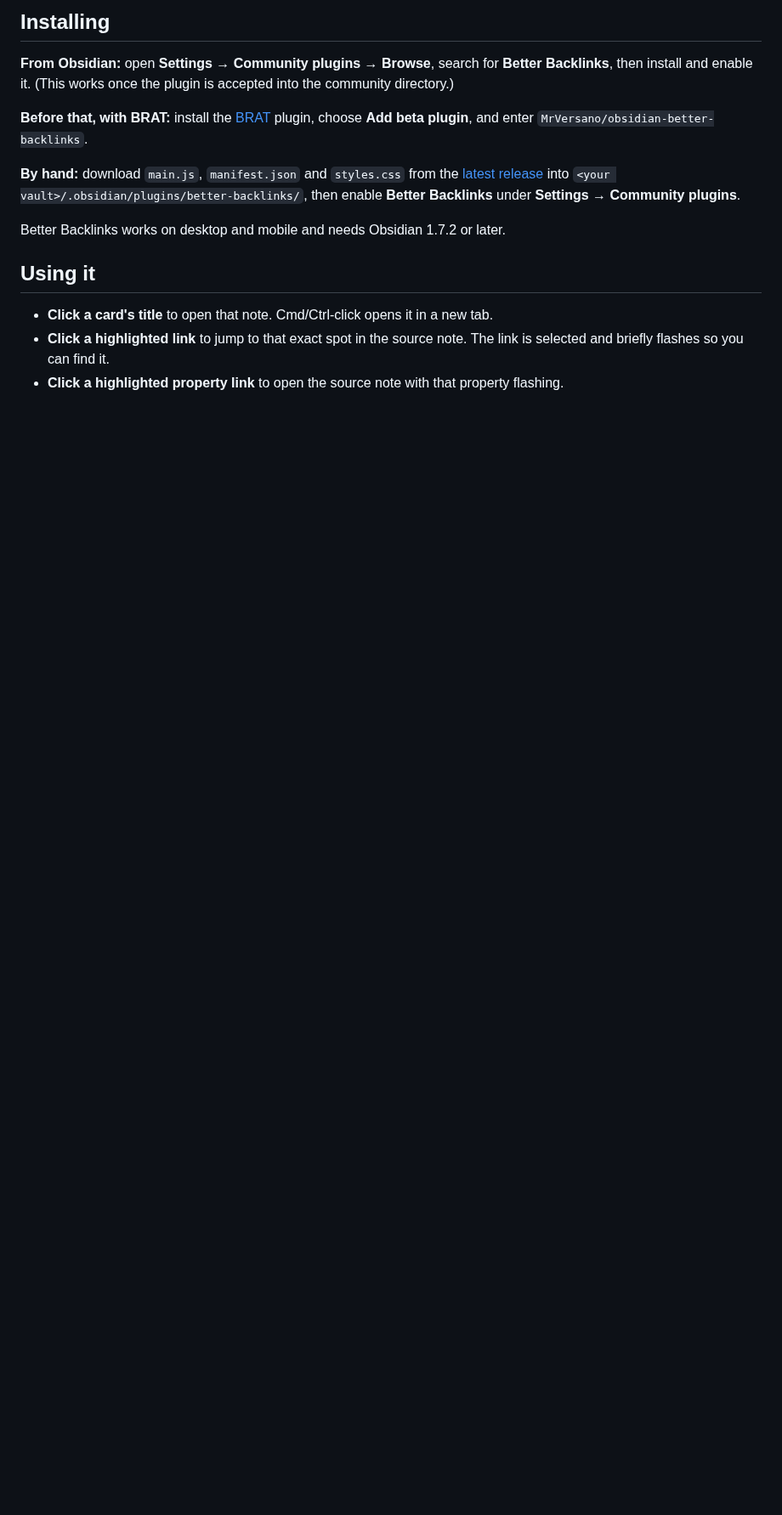
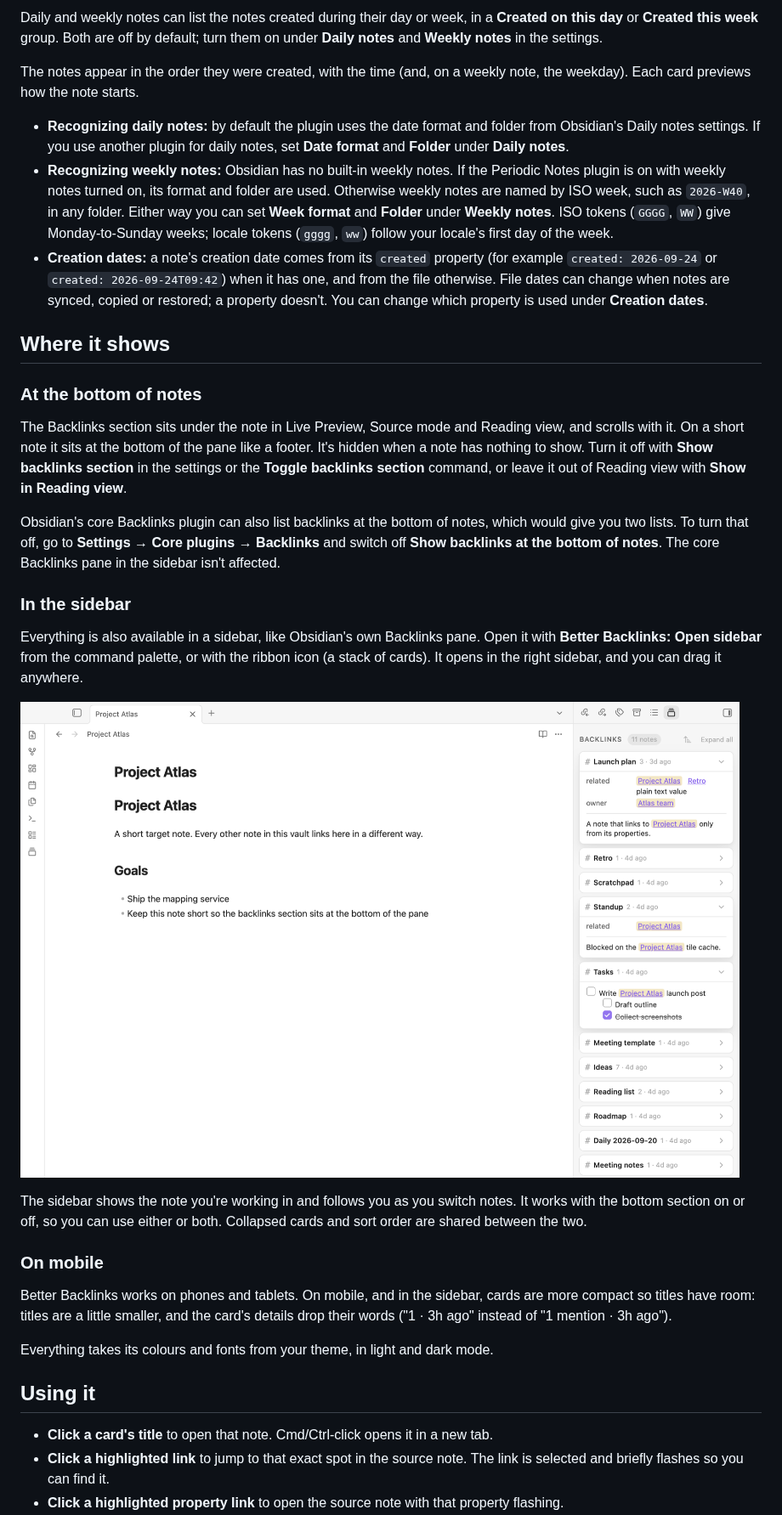
Before and after one commit to MrVersano/obsidian-better-backlinks, a Markdown page: README.md, the part around one of its changes. Shown at 85% size. Drawn GitHub-style; pictures changed too: images/sidebar.png (added); blank space fills up the shorter version.

```diff
--- a/README.md
+++ b/README.md
@@ -32,13 +40,33 @@ The section scrolls with the note in Live Preview, Source mode and Reading view.
 
-## Installing
+Daily and weekly notes can list the notes created during their day or week, in a **Created on this day** or **Created this week** group. Both are off by default; turn them on under **Daily notes** and **Weekly notes** in the settings.
 
-**From Obsidian:** open **Settings → Community plugins → Browse**, search for **Better Backlinks**, then install and enable it. (This works once the plugin is accepted into the community directory.)
+The notes appear in the order they were created, with the time (and, on a weekly note, the weekday). Each card previews how the note starts.
 
-**Before that, with BRAT:** install the [BRAT](https://github.com/TfTHacker/obsidian42-brat) plugin, choose **Add beta plugin**, and enter `MrVersano/obsidian-better-backlinks`.
+- **Recognizing daily notes:** by default the plugin uses the date format and folder from Obsidian's Daily notes settings. If you use another plugin for daily notes, set **Date format** and **Folder** under **Daily notes**.
+- **Recognizing weekly notes:** Obsidian has no built-in weekly notes. If the Periodic Notes plugin is on with weekly notes turned on, its format and folder are used. Otherwise weekly notes are named by ISO week, such as `2026-W40`, in any folder. Either way you can set **Week format** and **Folder** under **Weekly notes**. ISO tokens (`GGGG`, `WW`) give Monday-to-Sunday weeks; locale tokens (`gggg`, `ww`) follow your locale's first day of the week.
+- **Creation dates:** a note's creation date comes from its `created` property (for example `created: 2026-09-24` or `created: 2026-09-24T09:42`) when it has one, and from the file otherwise. File dates can change when notes are synced, copied or restored; a property doesn't. You can change which property is used under **Creation dates**.
 
-**By hand:** download `main.js`, `manifest.json` and `styles.css` from the [latest release](https://github.com/MrVersano/obsidian-better-backlinks/releases/latest) into `<your vault>/.obsidian/plugins/better-backlinks/`, then enable **Better Backlinks** under **Settings → Community plugins**.
+## Where it shows
 
-Better Backlinks works on desktop and mobile and needs Obsidian 1.7.2 or later.
+### At the bottom of notes
+
+The Backlinks section sits under the note in Live Preview, Source mode and Reading view, and scrolls with it. On a short note it sits at the bottom of the pane like a footer. It's hidden when a note has nothing to show. Turn it off with **Show backlinks section** in the settings or the **Toggle backlinks section** command, or leave it out of Reading view with **Show in Reading view**.
+
+Obsidian's core Backlinks plugin can also list backlinks at the bottom of notes, which would give you two lists. To turn that off, go to **Settings → Core plugins → Backlinks** and switch off **Show backlinks at the bottom of notes**. The core Backlinks pane in the sidebar isn't affected.
+
+### In the sidebar
+
+Everything is also available in a sidebar, like Obsidian's own Backlinks pane. Open it with **Better Backlinks: Open sidebar** from the command palette, or with the ribbon icon (a stack of cards). It opens in the right sidebar, and you can drag it anywhere.
+
+![The Better Backlinks sidebar next to a note, with compact cards showing property links, a paragraph and a task list](images/sidebar.png)
+
+The sidebar shows the note you're working in and follows you as you switch notes. It works with the bottom section on or off, so you can use either or both. Collapsed cards and sort order are shared between the two.
+
+### On mobile
+
+Better Backlinks works on phones and tablets. On mobile, and in the sidebar, cards are more compact so titles have room: titles are a little smaller, and the card's details drop their words ("1 · 3h ago" instead of "1 mention · 3h ago").
+
+Everything takes its colours and fonts from your theme, in light and dark mode.
 
 ## Using it
 
```
Also changed, not shown: other parts of README.md (+42 -42 lines), images/backlinks.png.
